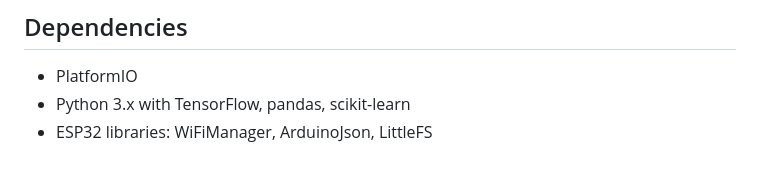
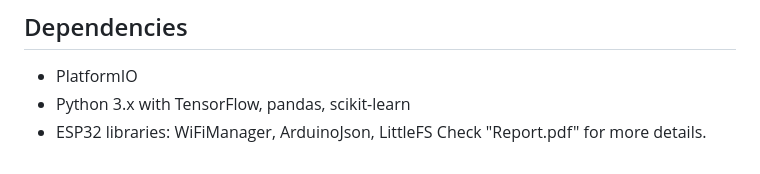
Before and after one commit to AzizHachicha2000/Advanced-AI-WIFI-Monitor-, a Markdown page: README.md, the part around the change. Drawn GitHub-style.

```diff
--- a/README.md
+++ b/README.md
@@ -133,3 +133,4 @@ The project is ready for TensorFlow Lite integration. The trained model is avail
 - PlatformIO
 - Python 3.x with TensorFlow, pandas, scikit-learn
 - ESP32 libraries: WiFiManager, ArduinoJson, LittleFS
+Check "Report.pdf" for more details.
```
